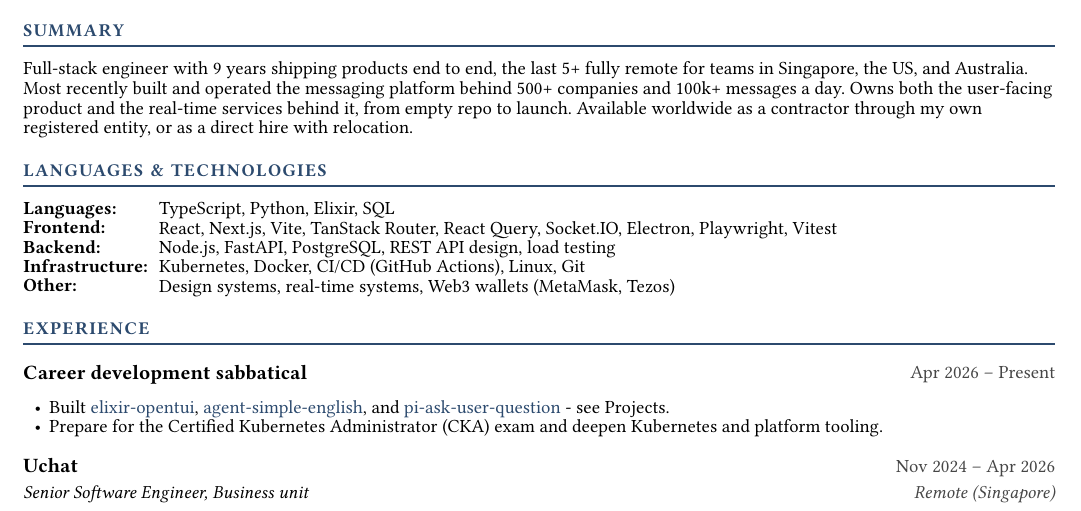
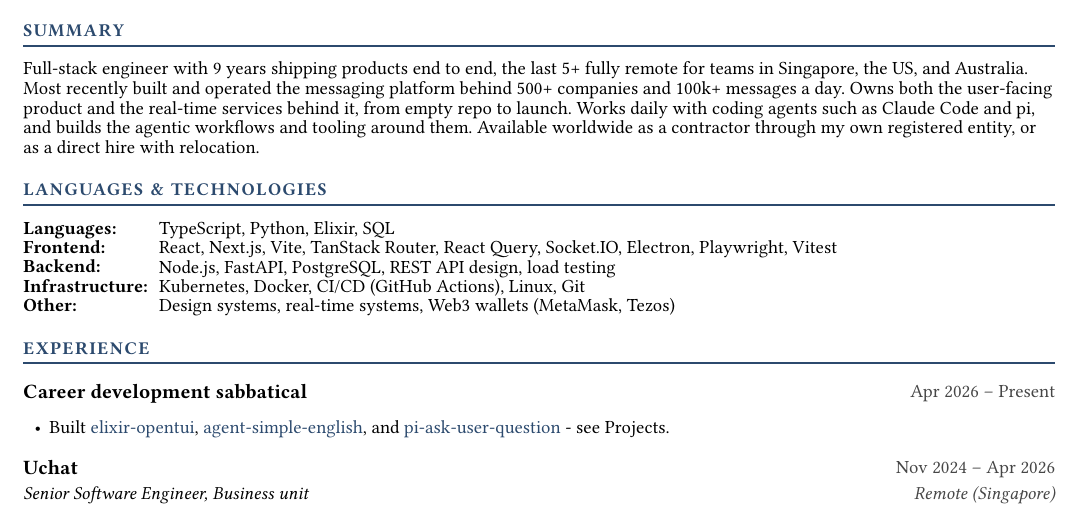
Before and after one commit to jyooi/jyooi.github.io, a Typst document (resume/fullstack.typ): part of the page, cut so that both start at the same text. Compiled offline with Typst 0.15.

Commit message:
docs: drop the CKA line and add agentic coding to the resume summary

```diff
--- a/resume/fullstack.typ
+++ b/resume/fullstack.typ
@@ -8,7 +8,7 @@
 #header[Senior Full-Stack Engineer]
 
 #section("Summary")
-Full-stack engineer with 9 years shipping products end to end, the last 5+ fully remote for teams in Singapore, the US, and Australia. Most recently built and operated the messaging platform behind 500+ companies and 100k+ messages a day. Owns both the user-facing product and the real-time services behind it, from empty repo to launch. Available worldwide as a contractor through my own registered entity, or as a direct hire with relocation.
+Full-stack engineer with 9 years shipping products end to end, the last 5+ fully remote for teams in Singapore, the US, and Australia. Most recently built and operated the messaging platform behind 500+ companies and 100k+ messages a day. Owns both the user-facing product and the real-time services behind it, from empty repo to launch. Works daily with coding agents such as Claude Code and pi, and builds the agentic workflows and tooling around them. Available worldwide as a contractor through my own registered entity, or as a direct hire with relocation.
 
 #section("Languages & Technologies")
 #grid(
@@ -26,7 +26,6 @@ Full-stack engineer with 9 years shipping products end to end, the last 5+ fully
 
 #role("Career development sabbatical", "Apr 2026 – Present")
 - Built #link("https://github.com/jyooi/elixir-opentui")[elixir-opentui], #link("https://github.com/jyooi/agent-simple-english")[agent-simple-english], and #link("https://github.com/jyooi/pi-ask-user-question")[pi-ask-user-question] - see Projects.
-- Prepare for the Certified Kubernetes Administrator (CKA) exam and deepen Kubernetes and platform tooling.
 
 #role("Uchat", "Nov 2024 – Apr 2026")
 #subrole("Senior Software Engineer, Business unit", "Remote (Singapore)")
```
Also changed, not shown: 1 other file.
